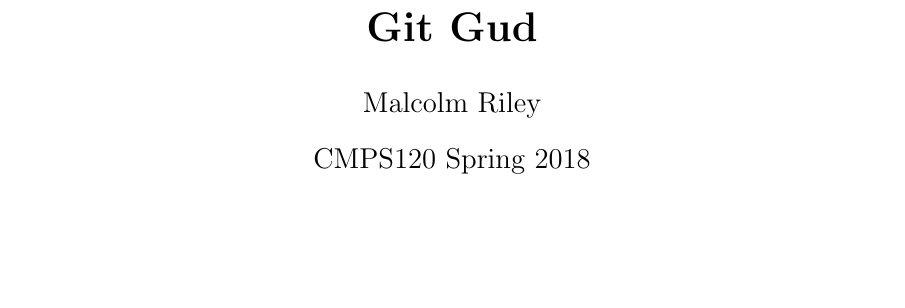
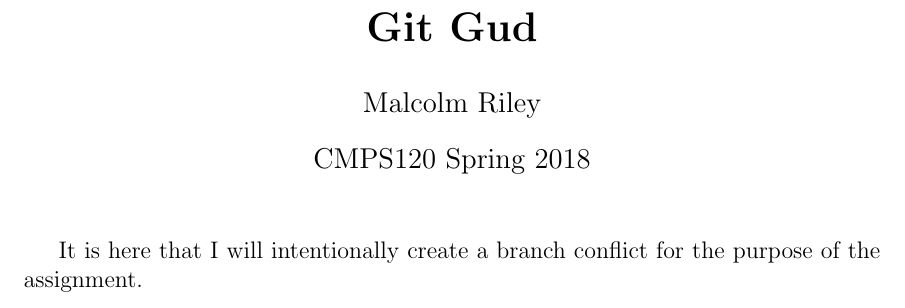
Before and after one commit to malcolmriley/CMPS120, a LaTeX document (GitGud/GitGud.tex): part of the page, cut so that both start at the same text, the shorter picture padded with empty space. Compiled offline with pdfLaTeX.

Commit message:
Set up branch conflict

```diff
--- a/GitGud/GitGud.tex
+++ b/GitGud/GitGud.tex
@@ -9,5 +9,6 @@
 \begin{document}
 \maketitle
 
+It is here that I will intentionally create a branch conflict for the purpose of the assignment.
 
 \end{document}
```
